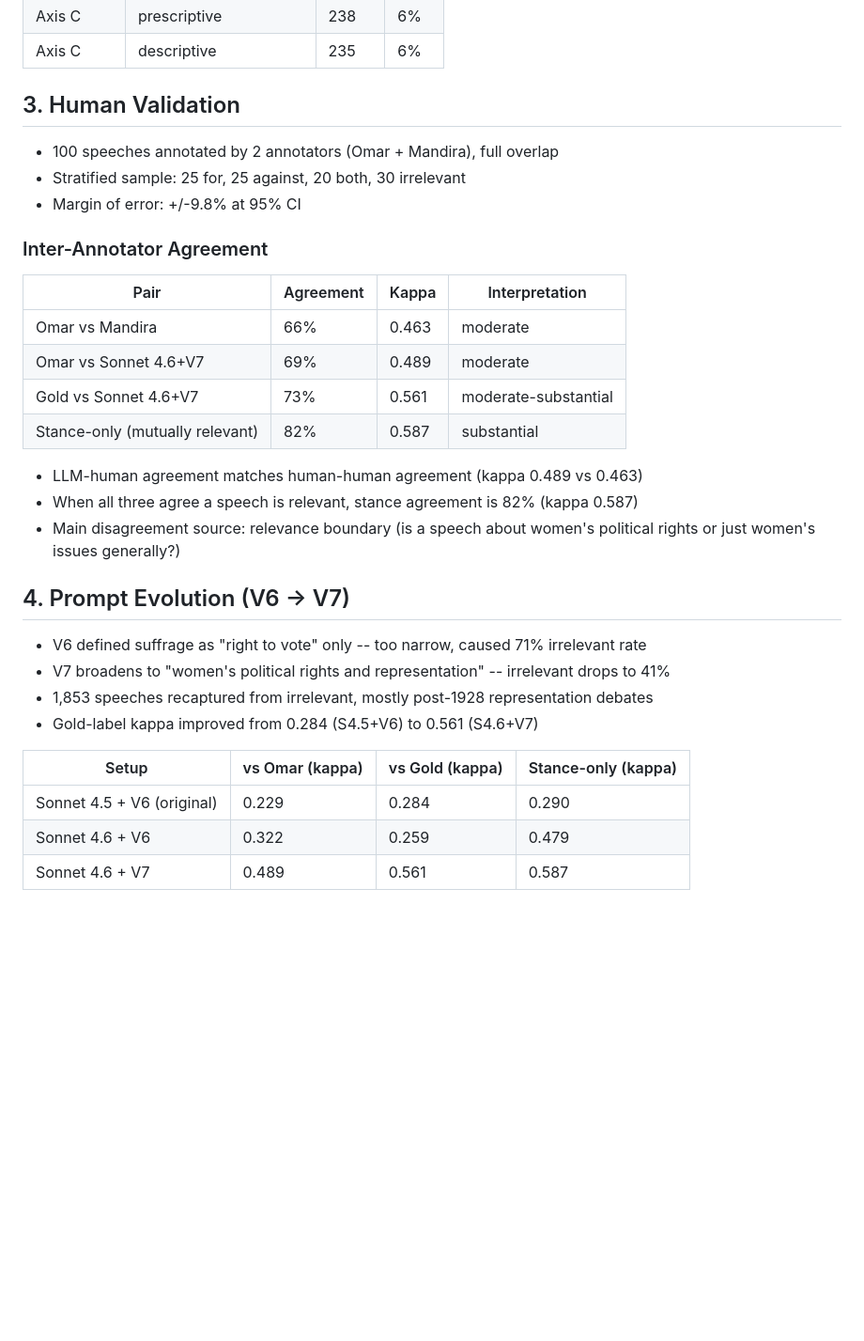
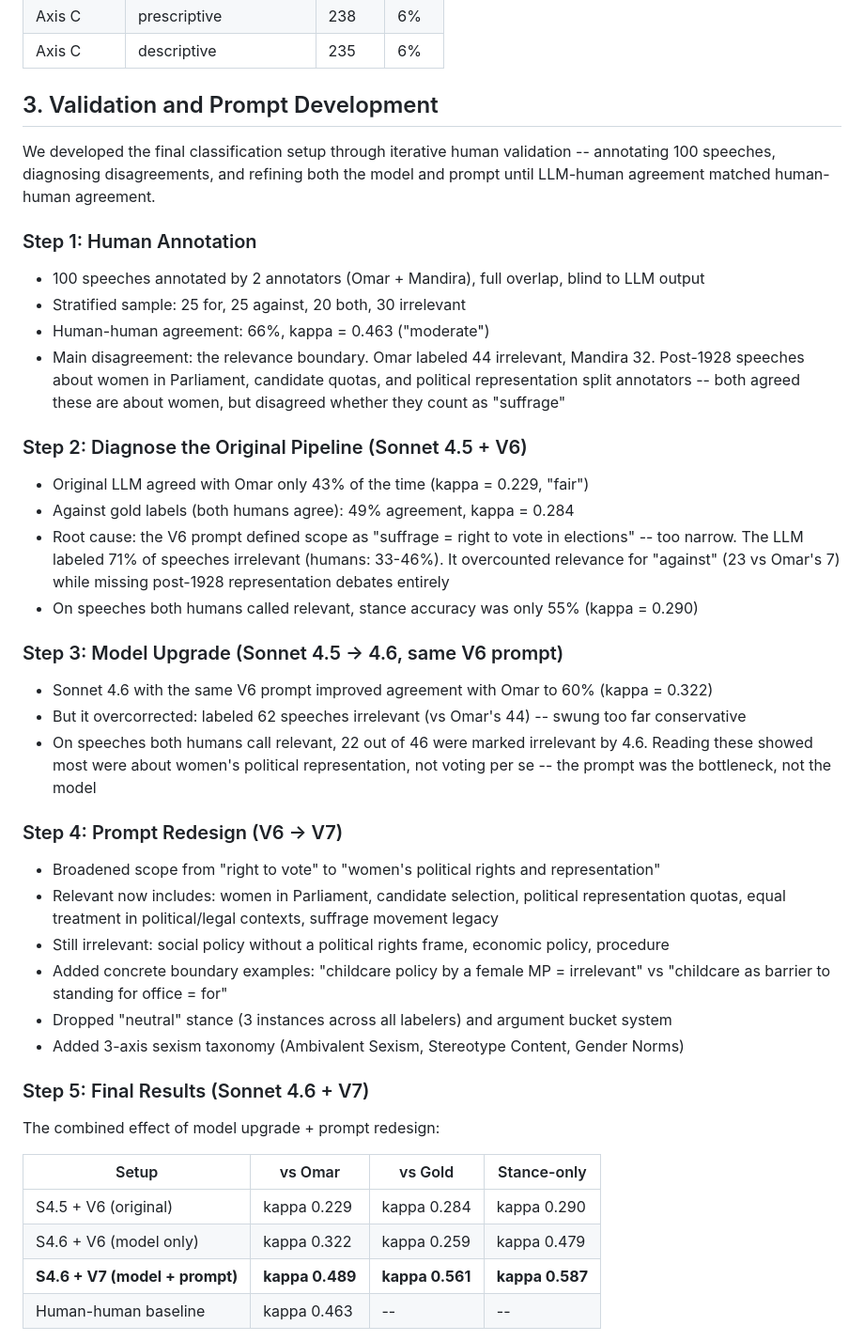
Before and after one commit to omarkhursheed/hansard-nlp-explorer, a Markdown page: outputs/experiments/slide_points.md, the part around one of its changes. Shown at 94% size. GitHub-like rendering; blank space fills up the shorter version.

Commit message:
docs: Rewrite validation section as step-by-step prompt development narrative
Walks through the 5-step process: annotate -> diagnose -> model upgrade ->
prompt redesign -> final results. Shows improvement decomposition (prompt
was 64% of the gain, model 36%).

```diff
--- a/outputs/experiments/slide_points.md
+++ b/outputs/experiments/slide_points.md
@@ -38,34 +38,47 @@
 | Axis C | prescriptive | 238 | 6% |
 | Axis C | descriptive | 235 | 6% |
 
-## 3. Human Validation
+## 3. Validation and Prompt Development
 
-- 100 speeches annotated by 2 annotators (Omar + Mandira), full overlap
+We developed the final classification setup through iterative human validation -- annotating 100 speeches, diagnosing disagreements, and refining both the model and prompt until LLM-human agreement matched human-human agreement.
+
+### Step 1: Human Annotation
+
+- 100 speeches annotated by 2 annotators (Omar + Mandira), full overlap, blind to LLM output
 - Stratified sample: 25 for, 25 against, 20 both, 30 irrelevant
-- Margin of error: +/-9.8% at 95% CI
+- Human-human agreement: 66%, kappa = 0.463 ("moderate")
+- Main disagreement: the relevance boundary. Omar labeled 44 irrelevant, Mandira 32. Post-1928 speeches about women in Parliament, candidate quotas, and political representation split annotators -- both agreed these are about women, but disagreed whether they count as "suffrage"
 
-### Inter-Annotator Agreement
+### Step 2: Diagnose the Original Pipeline (Sonnet 4.5 + V6)
 
-| Pair | Agreement | Kappa | Interpretation |
-|------|-----------|-------|----------------|
-| Omar vs Mandira | 66% | 0.463 | moderate |
-| Omar vs Sonnet 4.6+V7 | 69% | 0.489 | moderate |
-| Gold vs Sonnet 4.6+V7 | 73% | 0.561 | moderate-substantial |
-| Stance-only (mutually relevant) | 82% | 0.587 | substantial |
+- Original LLM agreed with Omar only 43% of the time (kappa = 0.229, "fair")
+- Against gold labels (both humans agree): 49% agreement, kappa = 0.284
+- Root cause: the V6 prompt defined scope as "suffrage = right to vote in elections" -- too narrow. The LLM labeled 71% of speeches irrelevant (humans: 33-46%). It overcounted relevance for "against" (23 vs Omar's 7) while missing post-1928 representation debates entirely
+- On speeches both humans called relevant, stance accuracy was only 55% (kappa = 0.290)
 
-- LLM-human agreement matches human-human agreement (kappa 0.489 vs 0.463)
-- When all three agree a speech is relevant, stance agreement is 82% (kappa 0.587)
-- Main disagreement source: relevance boundary (is a speech about women's political rights or just women's issues generally?)
+### Step 3: Model Upgrade (Sonnet 4.5 -> 4.6, same V6 prompt)
 
-## 4. Prompt Evolution (V6 -> V7)
+- Sonnet 4.6 with the same V6 prompt improved agreement with Omar to 60% (kappa = 0.322)
+- But it overcorrected: labeled 62 speeches irrelevant (vs Omar's 44) -- swung too far conservative
+- On speeches both humans call relevant, 22 out of 46 were marked irrelevant by 4.6. Reading these showed most were about women's political representation, not voting per se -- the prompt was the bottleneck, not the model
 
-- V6 defined suffrage as "right to vote" only -- too narrow, caused 71% irrelevant rate
-- V7 broadens to "women's political rights and representation" -- irrelevant drops to 41%
-- 1,853 speeches recaptured from irrelevant, mostly post-1928 representation debates
-- Gold-label kappa improved from 0.284 (S4.5+V6) to 0.561 (S4.6+V7)
+### Step 4: Prompt Redesign (V6 -> V7)
 
-| Setup | vs Omar (kappa) | vs Gold (kappa) | Stance-only (kappa) |
-|-------|----------------|-----------------|---------------------|
-| Sonnet 4.5 + V6 (original) | 0.229 | 0.284 | 0.290 |
-| Sonnet 4.6 + V6 | 0.322 | 0.259 | 0.479 |
-| Sonnet 4.6 + V7 | 0.489 | 0.561 | 0.587 |
+- Broadened scope from "right to vote" to "women's political rights and representation"
+- Relevant now includes: women in Parliament, candidate selection, political representation quotas, equal treatment in political/legal contexts, suffrage movement legacy
+- Still irrelevant: social policy without a political rights frame, economic policy, procedure
+- Added concrete boundary examples: "childcare policy by a female MP = irrelevant" vs "childcare as barrier to standing for office = for"
+- Dropped "neutral" stance (3 instances across all labelers) and argument bucket system
+- Added 3-axis sexism taxonomy (Ambivalent Sexism, Stereotype Content, Gender Norms)
+
+### Step 5: Final Results (Sonnet 4.6 + V7)
+
+The combined effect of model upgrade + prompt redesign:
+
+| Setup | vs Omar | vs Gold | Stance-only |
+|-------|---------|---------|-------------|
+| S4.5 + V6 (original) | kappa 0.229 | kappa 0.284 | kappa 0.290 |
+| S4.6 + V6 (model only) | kappa 0.322 | kappa 0.259 | kappa 0.479 |
+| **S4.6 + V7 (model + prompt)** | **kappa 0.489** | **kappa 0.561** | **kappa 0.587** |
+| Human-human baseline | kappa 0.463 | -- | -- |
+
```
Also changed, not shown: other parts of outputs/experiments/slide_points.md (+14 -0 lines).
